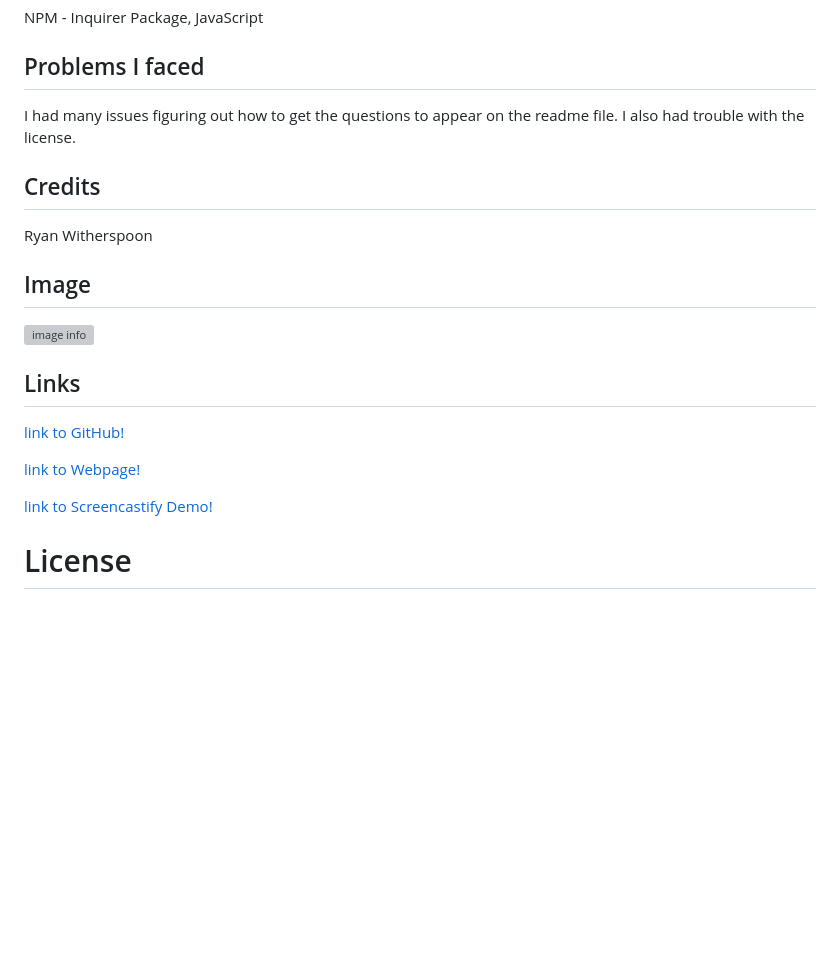
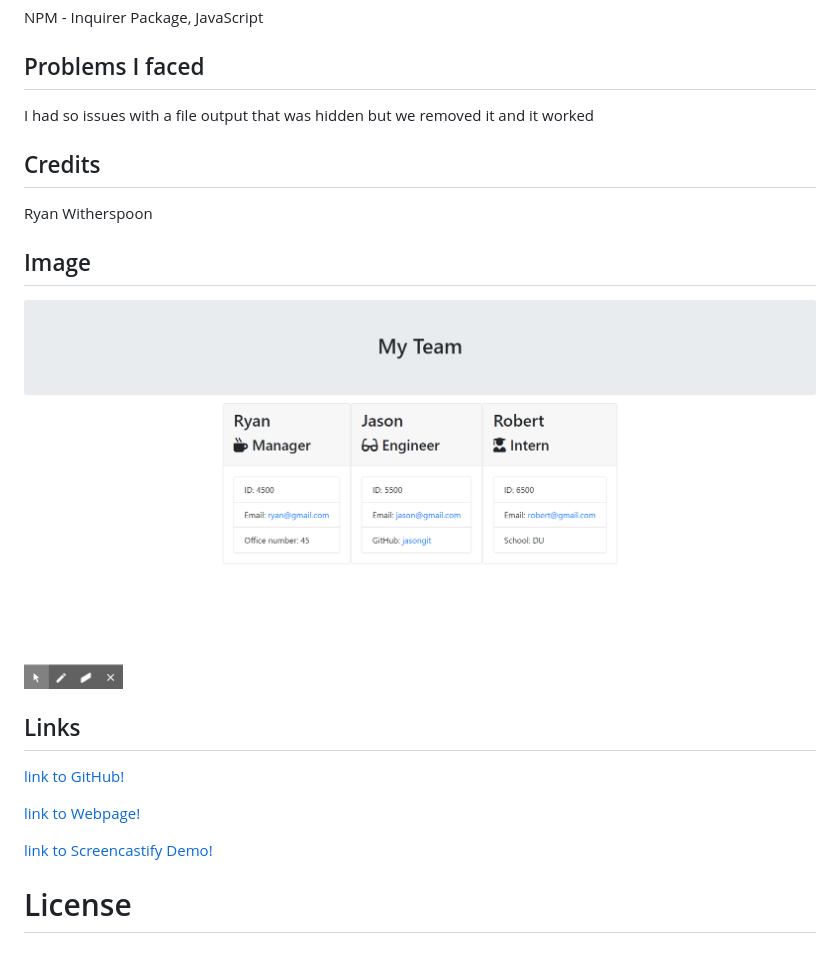
Before and after one commit to ryanwit/homework_10_team_profile_generator, a Markdown page: README.md, the part around the change printed below. Drawn GitHub-style; pictures changed too: images/homework_10_screengrab.png (added); blank space fills up the shorter version; grey boxes are pictures that could not be loaded.

```diff
--- a/README.md
+++ b/README.md
@@ -23,13 +23,13 @@ NPM - Inquirer Package, JavaScript
 
 ## Problems I faced
 
-I had many issues figuring out how to get the questions to appear on the readme file.  I also had trouble with the license.
+I had so issues with a file output that was hidden but we removed it and it worked
 
 ## Credits
 
 Ryan Witherspoon
 
 ## Image
-![image info](./images/homework_09_screengrab.png)
+![image info](./images/homework_10_screengrab.png)
 
 ## Links
```
Also changed, not shown: other parts of README.md (+3 -3 lines), 2 other files.
